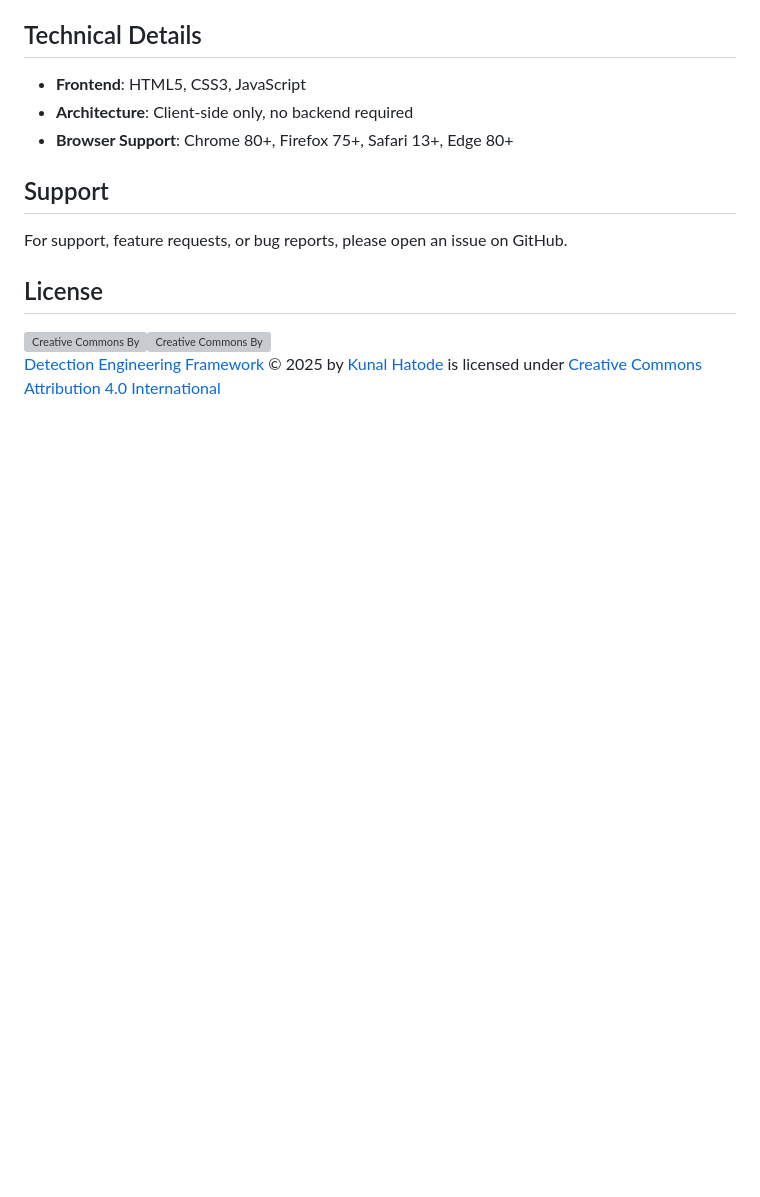
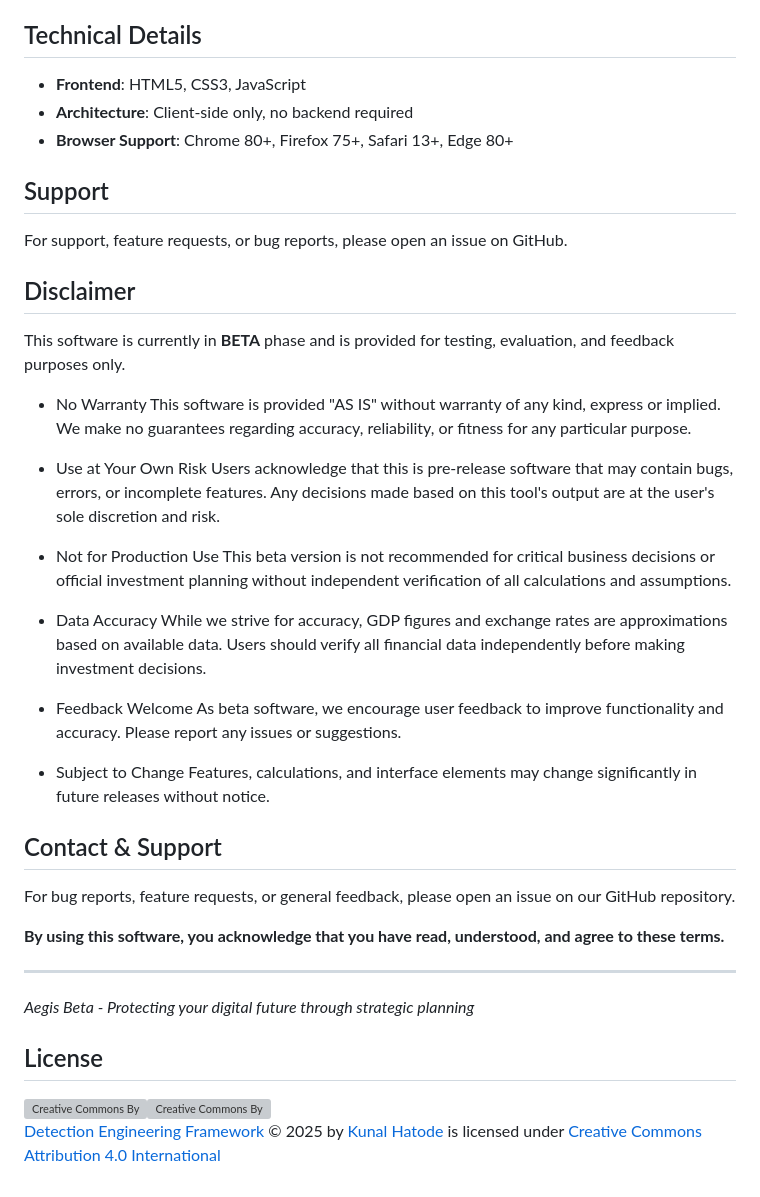
Before and after one commit to Ke0xes/Aegis, a Markdown page: README.md, the part around the change. Rendered like a GitHub page; blank space fills up the shorter version; grey boxes are pictures that could not be loaded.

```diff
--- a/README.md
+++ b/README.md
@@ -82,6 +82,38 @@ Aegis is a comprehensive web-based planning tool designed for strategic cyber de
 
 For support, feature requests, or bug reports, please open an issue on GitHub.
 
+## Disclaimer
+
+This software is currently in **BETA** phase and is provided for testing, evaluation, and feedback purposes only.
+
+- No Warranty
+This software is provided "AS IS" without warranty of any kind, express or implied. We make no guarantees regarding accuracy, reliability, or fitness for any particular purpose.
+
+-  Use at Your Own Risk
+Users acknowledge that this is pre-release software that may contain bugs, errors, or incomplete features. Any decisions made based on this tool's output are at the user's sole discretion and risk.
+
+- Not for Production Use
+This beta version is not recommended for critical business decisions or official investment planning without independent verification of all calculations and assumptions.
+
+- Data Accuracy
+While we strive for accuracy, GDP figures and exchange rates are approximations based on available data. Users should verify all financial data independently before making investment decisions.
+
+- Feedback Welcome
+As beta software, we encourage user feedback to improve functionality and accuracy. Please report any issues or suggestions.
+
+- Subject to Change
+Features, calculations, and interface elements may change significantly in future releases without notice.
+
+## Contact & Support
+
+For bug reports, feature requests, or general feedback, please open an issue on our GitHub repository.
+
+**By using this software, you acknowledge that you have read, understood, and agree to these terms.**
+
+---
+
+*Aegis Beta - Protecting your digital future through strategic planning*
+
 ## License
 
 <img src="https://mirrors.creativecommons.org/presskit/icons/cc.svg" alt="Creative Commons By" width="25" height="25"><img src="https://mirrors.creativecommons.org/presskit/icons/by.svg" alt="Creative Commons By" width="25" height="25"> <br>
```
